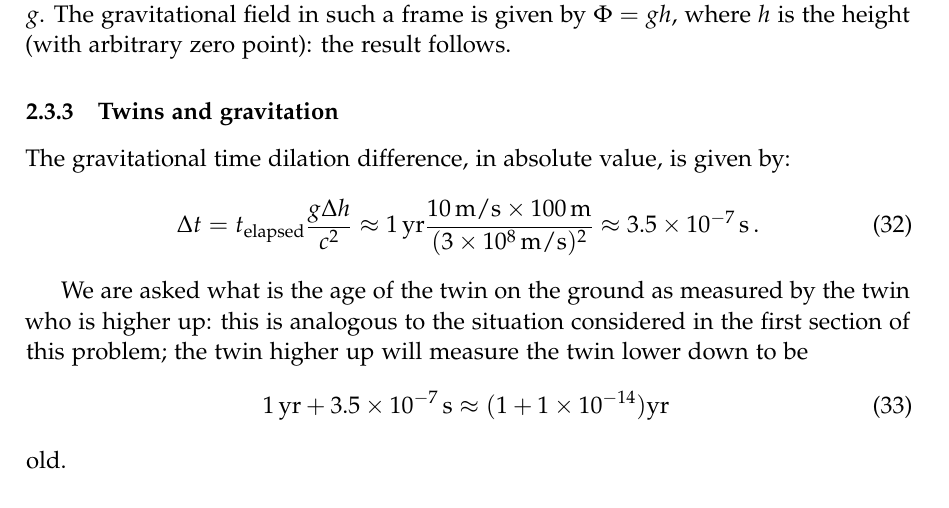
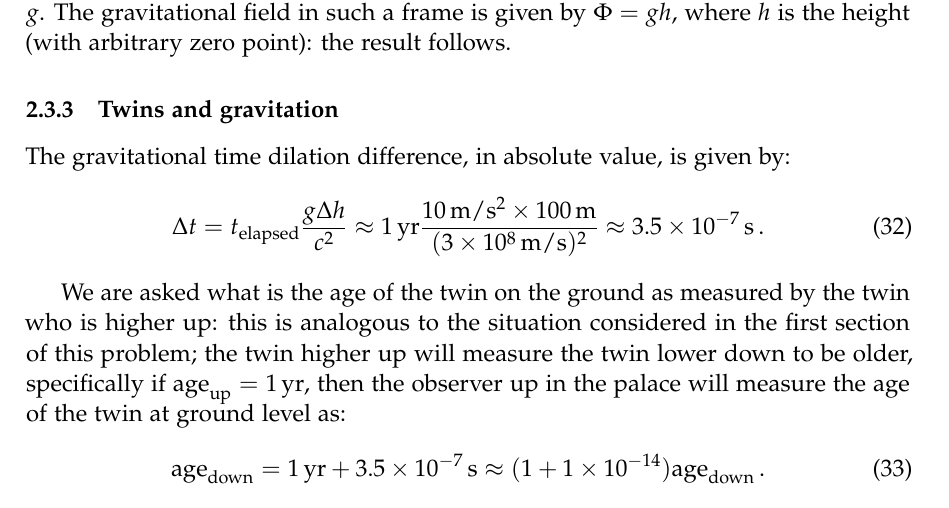
Before and after one commit to jacopok/notes, a LaTeX problem sheet (ap_first_semester/gr_exercises/main.tex, which reads ap_first_semester/gr_exercises/sheet2.tex): part of page 10 of 10, cut so that both start at the same text. Compiled offline with pdfLaTeX.

Commit message:
Corrected typo

```diff
--- a/ap_first_semester/gr_exercises/sheet2.tex
+++ b/ap_first_semester/gr_exercises/sheet2.tex
@@ -352,17 +352,16 @@ The gravitational time dilation difference, in absolute value, is given by:
 %
 \begin{equation}
   \Delta t = t _{\text{elapsed}} \frac{g \Delta h}{c^2}
-  \approx \SI{1}{yr} \frac{\SI{10}{m/s} \times \SI{100}{m}}{(\SI{3e8}{m/s})^2} \approx \SI{3.5e-7}{s}
+  \approx \SI{1}{yr} \frac{\SI{10}{m/s^2} \times \SI{100}{m}}{(\SI{3e8}{m/s})^2} \approx \SI{3.5e-7}{s}
 \,.
 \end{equation}
 
-We are asked what is the age of the twin on the ground as measured by the twin who is higher up: this is analogous to the situation considered in the first section of this problem; the twin higher up will measure the twin lower down to be
+We are asked what is the age of the twin on the ground as measured by the twin who is higher up: this is analogous to the situation considered in the first section of this problem; the twin higher up will measure the twin lower down to be older, specifically if \(\text{age}_{\text{up}} = \SI{1}{yr}\), then the observer up in the palace will measure the age of the twin at ground level as:
 %
 \begin{equation}
-  \SI{1}{yr} + \SI{3.5e-7}{s} \approx (1+\num{1e-14}) \SI{}{yr}
-\,
+  \text{age}_{\text{down}} = \SI{1}{yr} + \SI{3.5e-7}{s} \approx (1+\num{1e-14}) \text{age}_{\text{down}}
+\,.
 \end{equation}
 %
-old.
 
 \end{document}
```
Also changed, not shown: ap_first_semester/gr_exercises/main.pdf.
